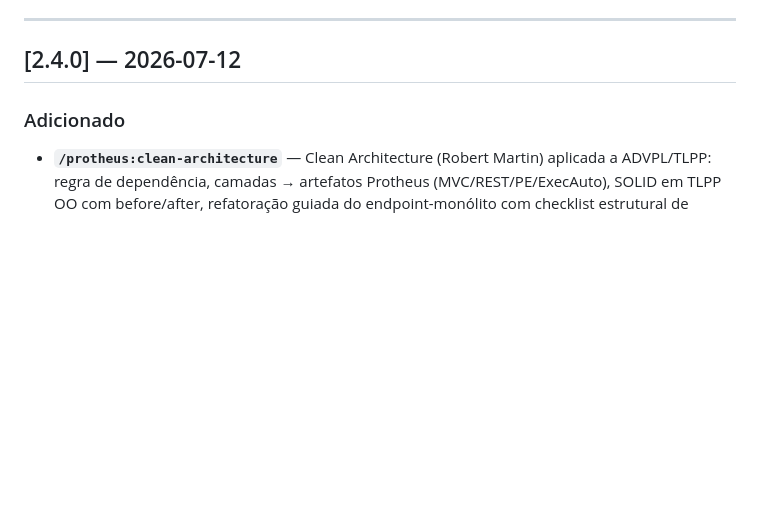
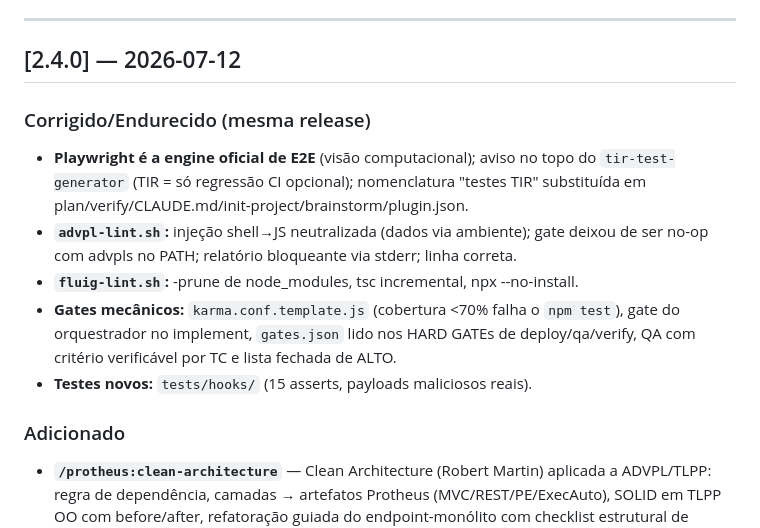
Before and after one commit to tbc-servicos/dataagile-agent-kit, a Markdown page: CHANGELOG.md, the part around the change. GitHub-like rendering; blank space fills up the shorter version.

Commit message:
docs(changelog): consolida hardening de hooks e gates na entrada 2.4.0
Co-Authored-By: Claude Fable 5 <noreply@anthropic.com>

```diff
--- a/CHANGELOG.md
+++ b/CHANGELOG.md
@@ -5,6 +5,18 @@ Histórico das versões públicas do `dataagile-agent-kit`.
 ---
 
 ## [2.4.0] — 2026-07-12
+
+### Corrigido/Endurecido (mesma release)
+- **Playwright é a engine oficial de E2E** (visão computacional); aviso no topo do
+  `tir-test-generator` (TIR = só regressão CI opcional); nomenclatura "testes TIR"
+  substituída em plan/verify/CLAUDE.md/init-project/brainstorm/plugin.json.
+- **`advpl-lint.sh`:** injeção shell→JS neutralizada (dados via ambiente); gate deixou
+  de ser no-op com advpls no PATH; relatório bloqueante via stderr; linha correta.
+- **`fluig-lint.sh`:** -prune de node_modules, tsc incremental, npx --no-install.
+- **Gates mecânicos:** `karma.conf.template.js` (cobertura <70% falha o `npm test`),
+  gate do orquestrador no implement, `gates.json` lido nos HARD GATEs de
+  deploy/qa/verify, QA com critério verificável por TC e lista fechada de ALTO.
+- **Testes novos:** `tests/hooks/` (15 asserts, payloads maliciosos reais).
 
 ### Adicionado
 - **`/protheus:clean-architecture`** — Clean Architecture (Robert Martin) aplicada a ADVPL/TLPP: regra de dependência, camadas → artefatos Protheus (MVC/REST/PE/ExecAuto), SOLID em TLPP OO com before/after, refatoração guiada do endpoint-monólito com checklist estrutural de review. SKILL.md + 3 references. (protheus 2.12.0)
```
